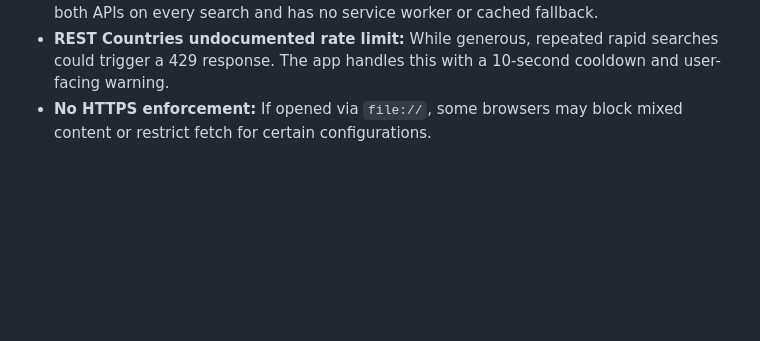
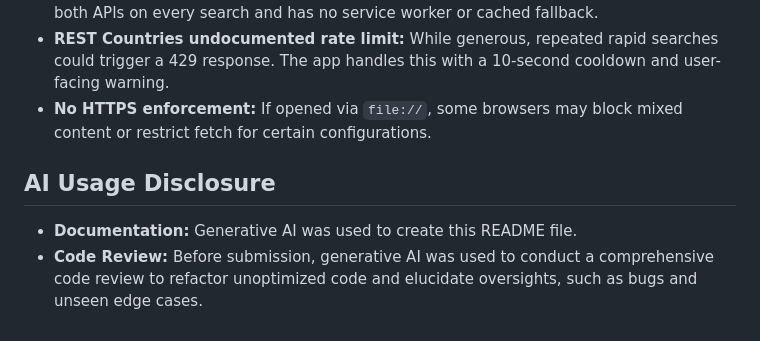
Before and after one commit to Hirokizante/API-Data-Mashup, a Markdown page: README.md, the part around the change. GitHub-like rendering; blank space fills up the shorter version.

```diff
--- a/README.md
+++ b/README.md
@@ -60,3 +60,8 @@ Weather fetches use `Promise.allSettled()` so that if one country's weather fail
 - **No offline support:** The app requires an active internet connection — it fetches from both APIs on every search and has no service worker or cached fallback.
 - **REST Countries undocumented rate limit:** While generous, repeated rapid searches could trigger a 429 response. The app handles this with a 10-second cooldown and user-facing warning.
 - **No HTTPS enforcement:** If opened via `file://`, some browsers may block mixed content or restrict fetch for certain configurations.
+
+## AI Usage Disclosure
+
+- **Documentation:** Generative AI was used to create this README file.
+- **Code Review:** Before submission, generative AI was used to conduct a comprehensive code review to refactor unoptimized code and elucidate oversights, such as bugs and unseen edge cases.
```
